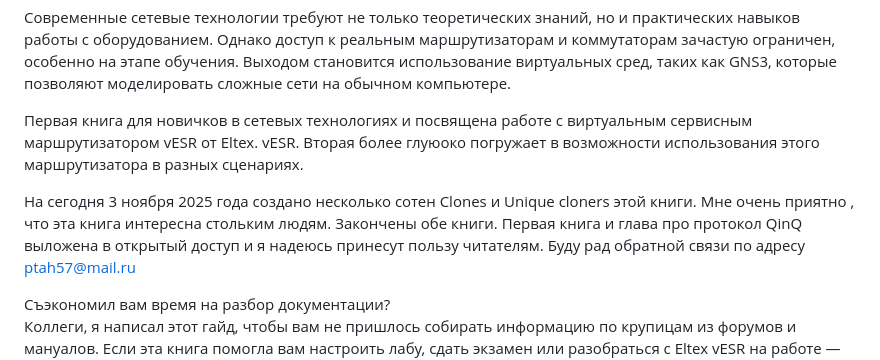
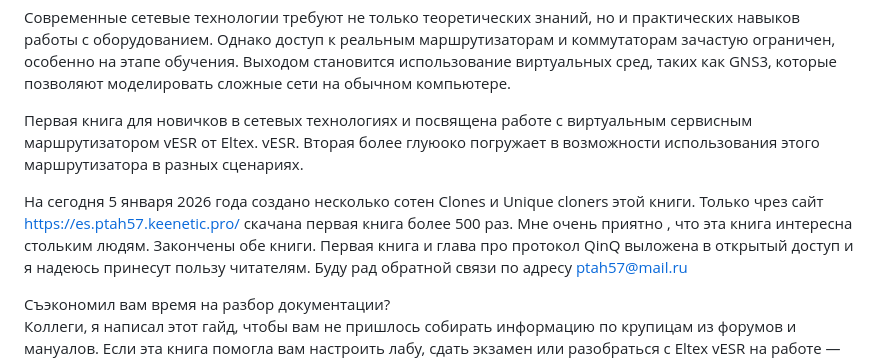
Before and after one commit to ptah57/Book, a Markdown page: README.md, the part around the change. Drawn GitHub-style.

```diff
--- a/README.md
+++ b/README.md
@@ -5,7 +5,7 @@
 
 Первая книга для новичков в сетевых технологиях и посвящена работе с виртуальным сервисным маршрутизатором vESR от Eltex. vESR. Вторая более глуюоко погружает в возможности использования этого маршрутизатора в разных сценариях.
 
-На сегодня 3 ноября  2025 года создано несколько сотен Clones и Unique cloners этой книги. Мне очень приятно , что эта  книга интересна стольким людям.
+На сегодня 5 января  2026 года создано несколько сотен Clones и Unique cloners этой книги. Только чрез сайт https://es.ptah57.keenetic.pro/ скачана первая книга более 500 раз. Мне очень приятно , что эта  книга интересна стольким людям.
 Закончены обе книги. Первая книга и глава про протокол QinQ выложена в открытый доступ
 и я надеюсь принесут пользу читателям. Буду рад обратной связи по адресу ptah57@mail.ru
 
```
